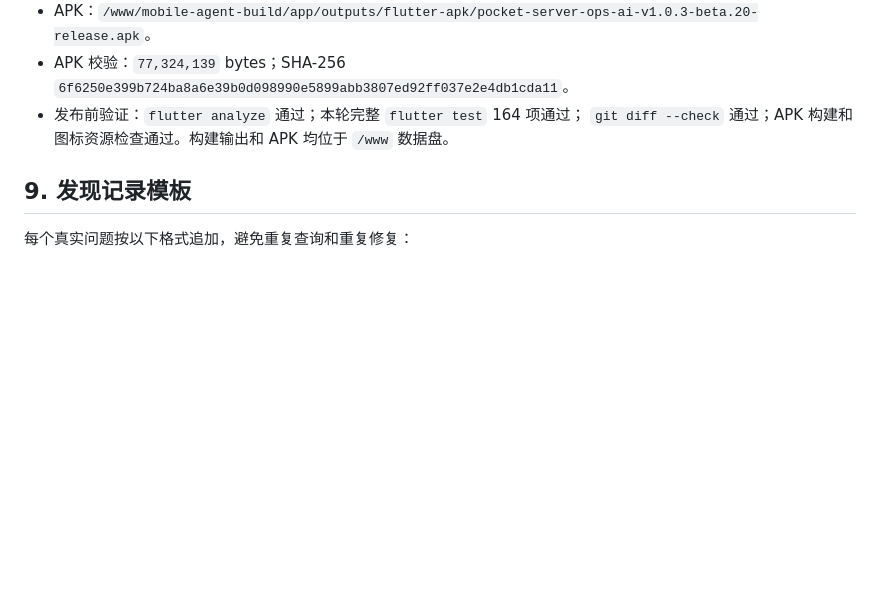
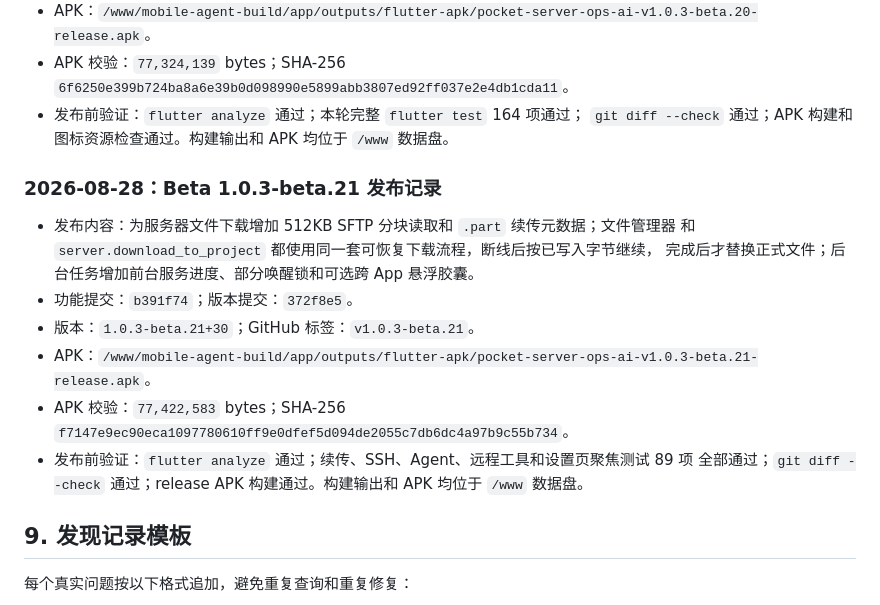
Before and after one commit to 2296199707/pocket-server-ops-ai, a Markdown page: docs/codex-source-audit-mobile-agent-v1.zh-CN.md, the part around the change. Drawn GitHub-style; blank space fills up the shorter version.

Commit message:
docs: record beta 1.0.3-beta.21 release

```diff
--- a/docs/codex-source-audit-mobile-agent-v1.zh-CN.md
+++ b/docs/codex-source-audit-mobile-agent-v1.zh-CN.md
@@ -1003,6 +1003,19 @@
 - 发布前验证：`flutter analyze` 通过；本轮完整 `flutter test` 164 项通过；
   `git diff --check` 通过；APK 构建和图标资源检查通过。构建输出和 APK 均位于 `/www` 数据盘。
 
+### 2026-08-28：Beta 1.0.3-beta.21 发布记录
+
+- 发布内容：为服务器文件下载增加 512KB SFTP 分块读取和 `.part` 续传元数据；文件管理器
+  和 `server.download_to_project` 都使用同一套可恢复下载流程，断线后按已写入字节继续，
+  完成后才替换正式文件；后台任务增加前台服务进度、部分唤醒锁和可选跨 App 悬浮胶囊。
+- 功能提交：`b391f74`；版本提交：`372f8e5`。
+- 版本：`1.0.3-beta.21+30`；GitHub 标签：`v1.0.3-beta.21`。
+- APK：`/www/mobile-agent-build/app/outputs/flutter-apk/pocket-server-ops-ai-v1.0.3-beta.21-release.apk`。
+- APK 校验：`77,422,583` bytes；SHA-256
+  `f7147e9ec90eca1097780610ff9e0dfef5d094de2055c7db6dc4a97b9c55b734`。
+- 发布前验证：`flutter analyze` 通过；续传、SSH、Agent、远程工具和设置页聚焦测试 89 项
+  全部通过；`git diff --check` 通过；release APK 构建通过。构建输出和 APK 均位于 `/www` 数据盘。
+
 ## 9. 发现记录模板
 
 每个真实问题按以下格式追加，避免重复查询和重复修复：
```
